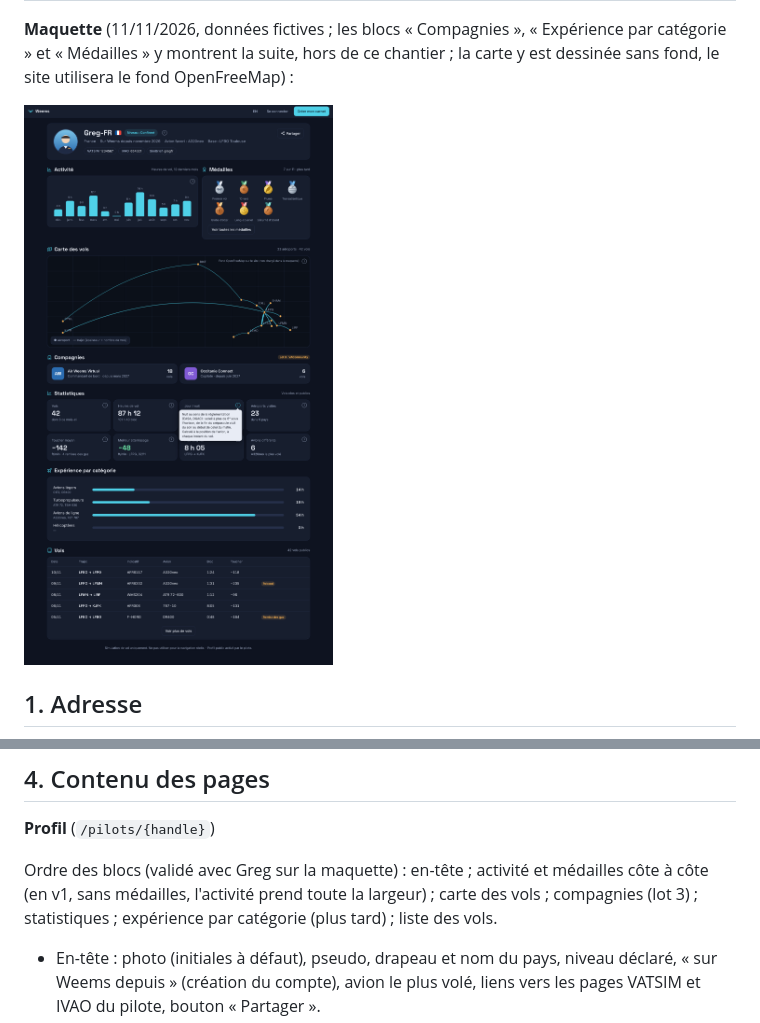
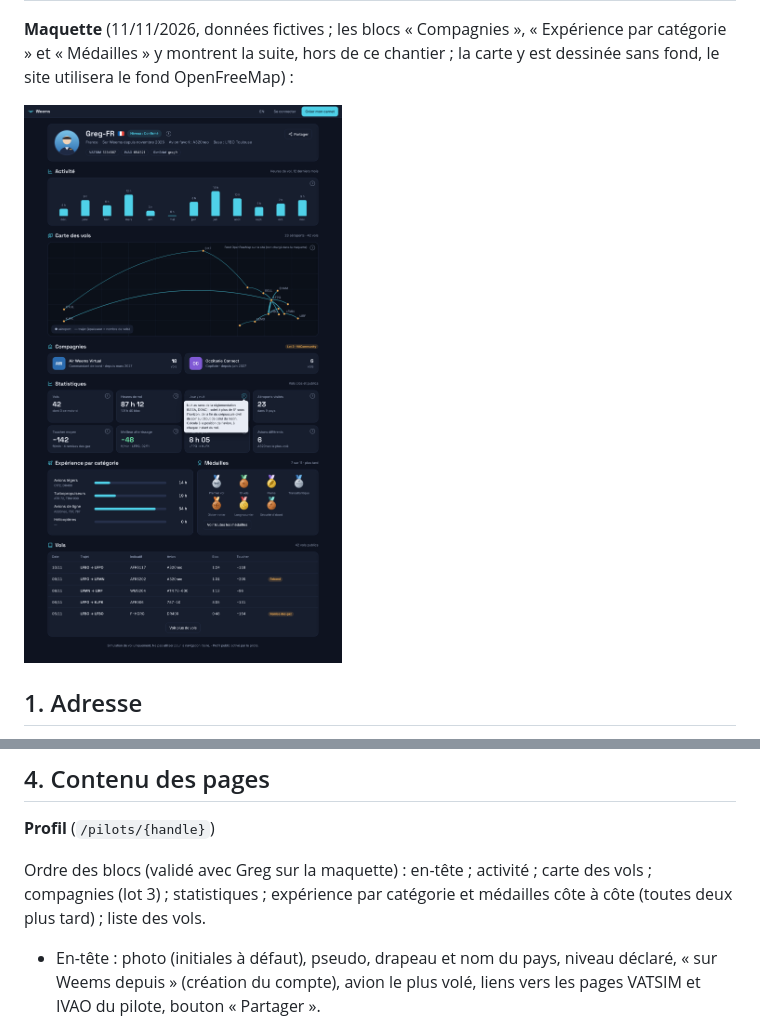
Before and after one commit to tetardo/weems, a Markdown page: docs/cahiers-des-charges/spec-J4-profil-public.md, 2 parts joined by grey strips. Drawn GitHub-style; pictures changed too: docs/cahiers-des-charges/img/j4-maquette-profil.png.

Commit message:
docs(j4): médailles de nouveau à côté de l'expérience par catégorie
Co-Authored-By: Claude Opus 5.5 <noreply@anthropic.com>
Claude-Session: https://claude.ai/code/session_01N46qzV3MxXmsdYZrydt2jy

```diff
--- a/docs/cahiers-des-charges/spec-J4-profil-public.md
+++ b/docs/cahiers-des-charges/spec-J4-profil-public.md
@@ -62,7 +62,7 @@ Règles :
 
 **Profil** (`/pilots/{handle}`)
 
-Ordre des blocs (validé avec Greg sur la maquette) : en-tête ; activité et médailles côte à côte (en v1, sans médailles, l'activité prend toute la largeur) ; carte des vols ; compagnies (lot 3) ; statistiques ; expérience par catégorie (plus tard) ; liste des vols.
+Ordre des blocs (validé avec Greg sur la maquette) : en-tête ; activité ; carte des vols ; compagnies (lot 3) ; statistiques ; expérience par catégorie et médailles côte à côte (toutes deux plus tard) ; liste des vols.
 
 - En-tête : photo (initiales à défaut), pseudo, drapeau et nom du pays, niveau déclaré, « sur Weems depuis » (création du compte), avion le plus volé, liens vers les pages VATSIM et IVAO du pilote, bouton « Partager ».
 - Statistiques : nombre de vols, heures de vol (temps en vol) et heures bloc, aéroports différents visités, nombre d'avions différents, taux de chute moyen au toucher et meilleur atterrissage (le plus doux), plus long vol, nombre de remises des gaz, heures de jour et de nuit.
```
